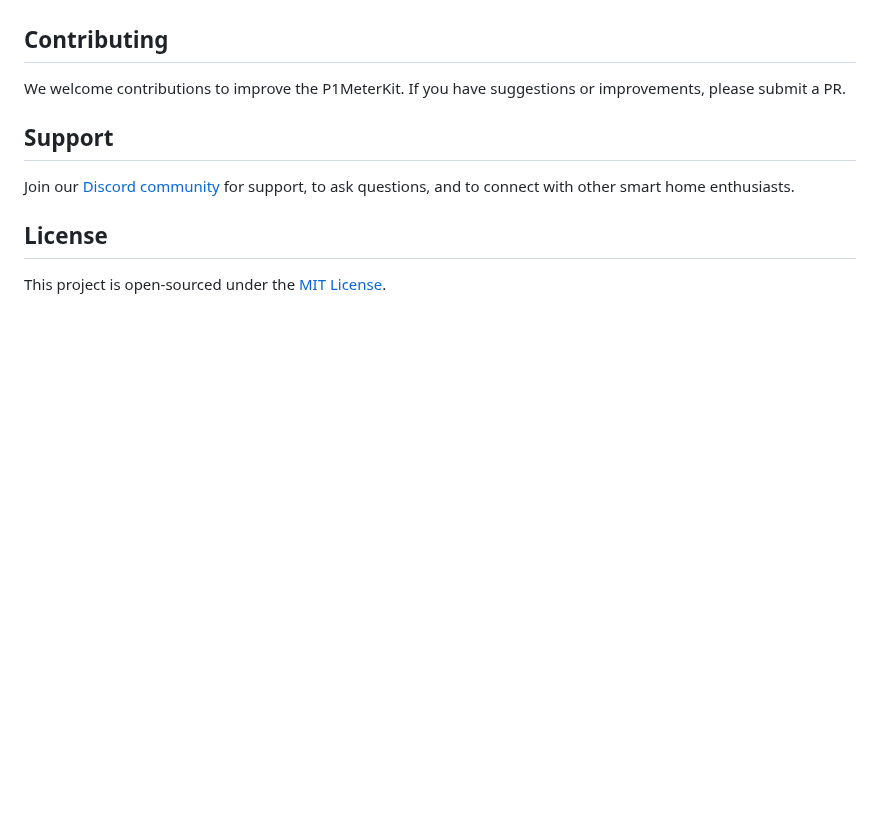
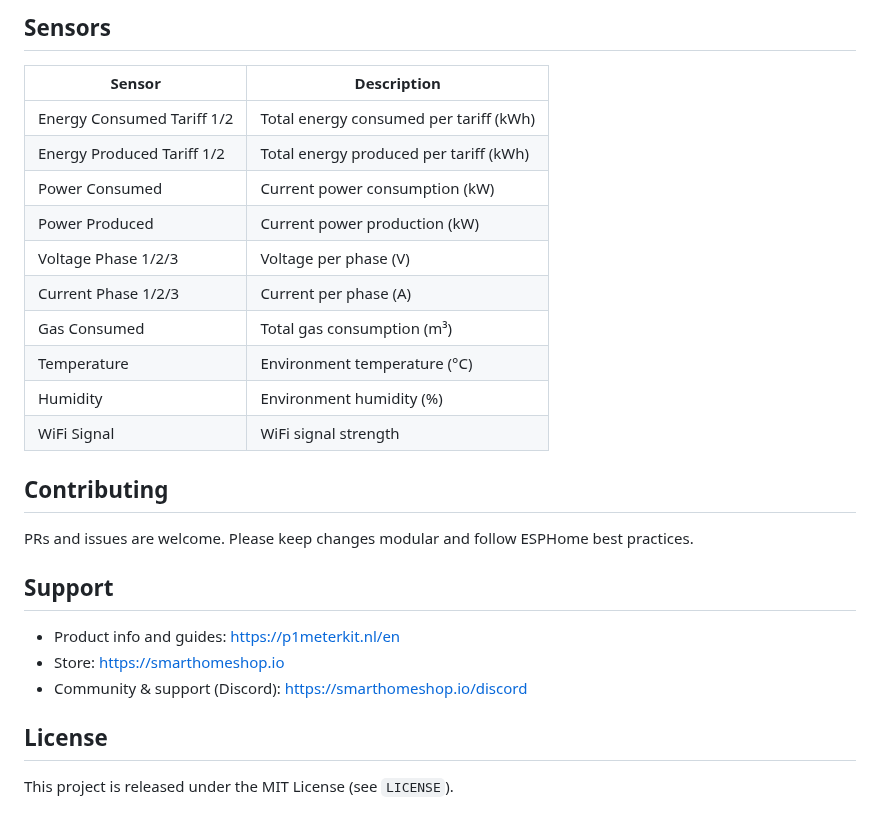
Before and after one commit to smarthomeshop/p1meterkit, a Markdown page: README.md, the part around one of its changes. GitHub-like rendering; blank space fills up the shorter version.

```diff
--- a/README.md
+++ b/README.md
@@ -32,12 +49,28 @@ For a complete installation guide and tips on integrating with Home Assistant, v
+## Sensors
+
+| Sensor | Description |
+|--------|-------------|
+| Energy Consumed Tariff 1/2 | Total energy consumed per tariff (kWh) |
+| Energy Produced Tariff 1/2 | Total energy produced per tariff (kWh) |
+| Power Consumed | Current power consumption (kW) |
+| Power Produced | Current power production (kW) |
+| Voltage Phase 1/2/3 | Voltage per phase (V) |
+| Current Phase 1/2/3 | Current per phase (A) |
+| Gas Consumed | Total gas consumption (m³) |
+| Temperature | Environment temperature (°C) |
+| Humidity | Environment humidity (%) |
+| WiFi Signal | WiFi signal strength |
 
 ## Contributing
 
-We welcome contributions to improve the P1MeterKit. If you have suggestions or improvements, please submit a PR.
+PRs and issues are welcome. Please keep changes modular and follow ESPHome best practices.
 
 ## Support
 
-Join our [Discord community](https://smarthomeshop.io/discord) for support, to ask questions, and to connect with other smart home enthusiasts.
+- Product info and guides: https://p1meterkit.nl/en
+- Store: https://smarthomeshop.io
+- Community & support (Discord): https://smarthomeshop.io/discord
 
 ## License
 
-This project is open-sourced under the [MIT License](LICENSE).
+This project is released under the MIT License (see `LICENSE`).
```
Also changed, not shown: other parts of README.md (+36 -19 lines), p1meterkit-v1/README.md (added, +43 -0 lines), p1meterkit-v2/README.md (added, +52 -0 lines), images/p1meterkit-shop.png (added), 11 other files.
